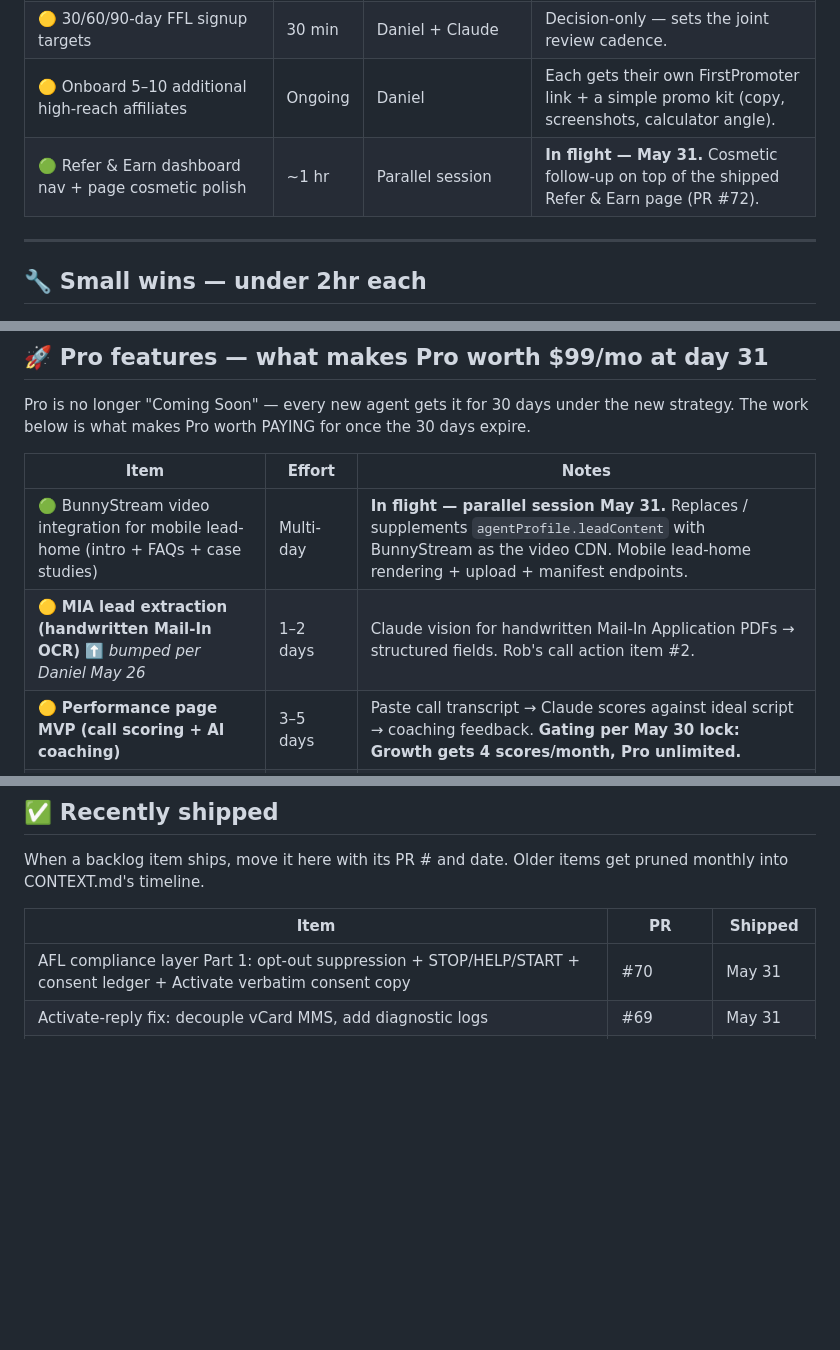
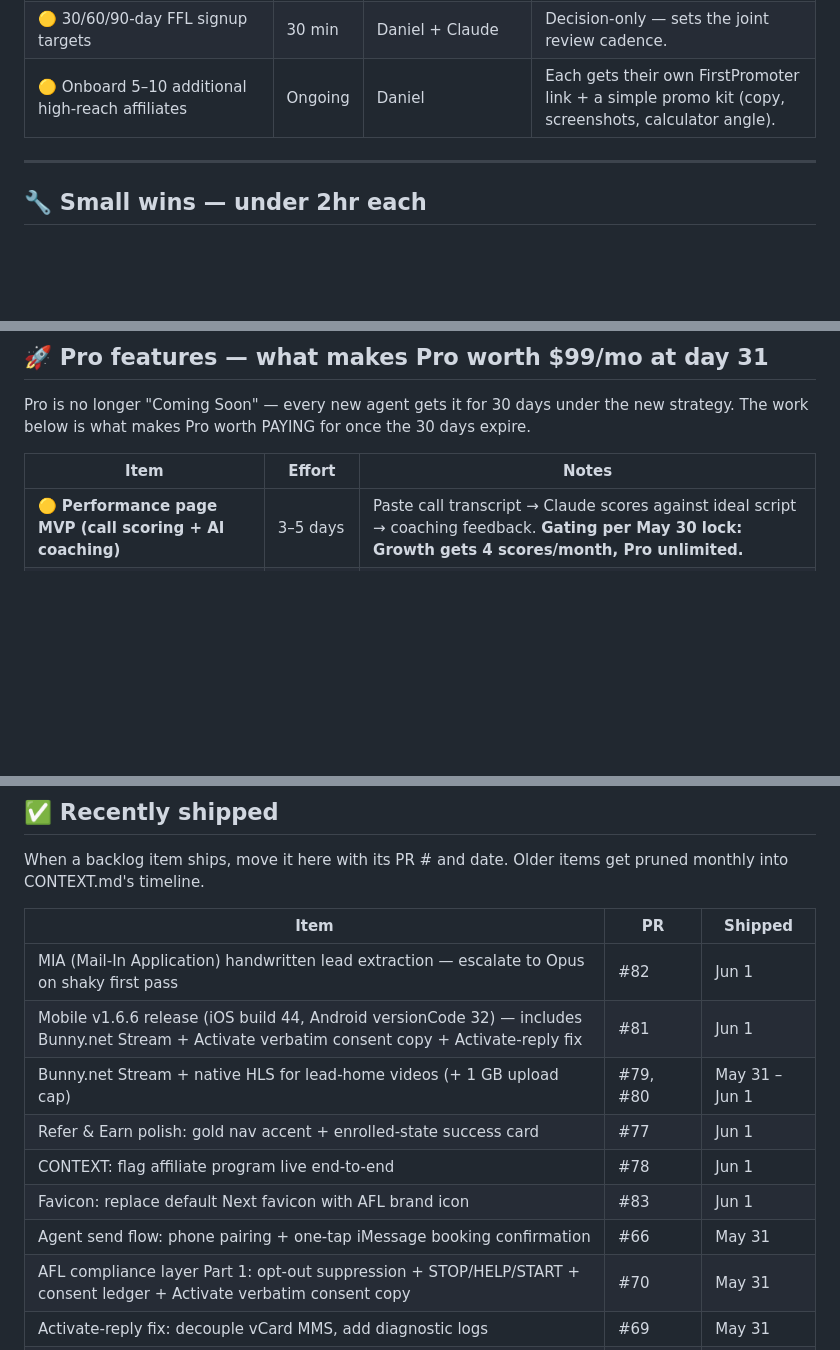
Before and after one commit to drobstl/insurance-app, a Markdown page: docs/BACKLOG.md, 3 parts joined by grey strips. GitHub-like rendering; blank space fills up the shorter version.

Commit message:
docs(backlog): poll-sync Jun 1 — 7 overnight PRs shipped, all in-flight rows resolved
Overnight burst — 7 PRs merged since the last sync (PR #76). Zero
open PRs as of this check. Every row that was 🟢 In progress is
now ✅ Shipped:

- PR #77 — Refer & Earn polish (gold nav accent + enrolled-state)
- PR #78 — CONTEXT: affiliate program live end-to-end
- PR #79 — Bunny.net Stream + native HLS for lead-home videos
- PR #80 — Cap lead-home video uploads at 1 GB
- PR #81 — Mobile v1.6.6 release (iOS 44 + Android 32)
- PR #82 — MIA handwritten lead extraction (escalate to Opus)
- PR #83 — Favicon: replace default Next with AFL brand icon

Removed rows (moved to Recently Shipped):
- 🟢 Refer & Earn cosmetic polish (Distribution section)
- 🟢 BunnyStream video integration (Pro features section)
- 🟡 MIA lead extraction (Pro features section) — Daniel-bumped May 26

Net effect: Pro features section now down to 3 items (Performance
MVP, SME/FIF, virtual-number investigation). MIA was the lowest-
hanging Pro fruit so this is real progress on the "what makes Pro
worth paying for at day 31" question.

Co-Authored-By: Claude Opus 4.7 (1M context) <noreply@anthropic.com>

```diff
--- a/docs/BACKLOG.md
+++ b/docs/BACKLOG.md
@@ -54,7 +54,6 @@ Per the May 30 lock: ~50K-agent network, Rob actively driving signups, highest-l
 | 🟡 One-page pitch script for the next national call | 1–2 hr | Daniel + Claude | Marketing copy. Daniel drafts the pitch, Claude polishes. |
 | 🟡 30/60/90-day FFL signup targets | 30 min | Daniel + Claude | Decision-only — sets the joint review cadence. |
 | 🟡 Onboard 5–10 additional high-reach affiliates | Ongoing | Daniel | Each gets their own FirstPromoter link + a simple promo kit (copy, screenshots, calculator angle). |
-| 🟢 Refer & Earn dashboard nav + page cosmetic polish | ~1 hr | Parallel session | **In flight — May 31.** Cosmetic follow-up on top of the shipped Refer & Earn page (PR #72). |
 
 ---
 
@@ -85,8 +84,6 @@ Pro is no longer "Coming Soon" — every new agent gets it for 30 days under the
 
 | Item | Effort | Notes |
 |---|---|---|
-| 🟢 BunnyStream video integration for mobile lead-home (intro + FAQs + case studies) | Multi-day | **In flight — parallel session May 31.** Replaces / supplements `agentProfile.leadContent` with BunnyStream as the video CDN. Mobile lead-home rendering + upload + manifest endpoints. |
-| 🟡 **MIA lead extraction (handwritten Mail-In OCR)** ⬆️ *bumped per Daniel May 26* | 1–2 days | Claude vision for handwritten Mail-In Application PDFs → structured fields. Rob's call action item #2. |
 | 🟡 **Performance page MVP (call scoring + AI coaching)** | 3–5 days | Paste call transcript → Claude scores against ideal script → coaching feedback. **Gating per May 30 lock: Growth gets 4 scores/month, Pro unlimited.** |
 | 🟡 **SME / FIF tracking** | 2–3 days | Appointment + APV-split tagging for mortgage-protection → IUL specialist referrals. CONTEXT backlog. |
 | 🟡 Virtual-number dialing from the lead queue (investigation) | TBD scoping | Today's `tel:` URL only dials from primary cell; Funnel supports virtual numbers. See PR #61 for the full scoping notes. |
@@ -141,6 +138,13 @@ When a backlog item ships, move it here with its PR # and date. Older items get
 
 | Item | PR | Shipped |
 |---|---|---|
+| MIA (Mail-In Application) handwritten lead extraction — escalate to Opus on shaky first pass | #82 | Jun 1 |
+| Mobile v1.6.6 release (iOS build 44, Android versionCode 32) — includes Bunny.net Stream + Activate verbatim consent copy + Activate-reply fix | #81 | Jun 1 |
+| Bunny.net Stream + native HLS for lead-home videos (+ 1 GB upload cap) | #79, #80 | May 31 – Jun 1 |
+| Refer & Earn polish: gold nav accent + enrolled-state success card | #77 | Jun 1 |
+| CONTEXT: flag affiliate program live end-to-end | #78 | Jun 1 |
+| Favicon: replace default Next favicon with AFL brand icon | #83 | Jun 1 |
+| Agent send flow: phone pairing + one-tap iMessage booking confirmation | #66 | May 31 |
 | AFL compliance layer Part 1: opt-out suppression + STOP/HELP/START + consent ledger + Activate verbatim consent copy | #70 | May 31 |
 | Activate-reply fix: decouple vCard MMS, add diagnostic logs | #69 | May 31 |
 | FirstPromoter affiliate plumbing + Refer & Earn dashboard page | #58, #71, #72 | May 28–31 |
```
